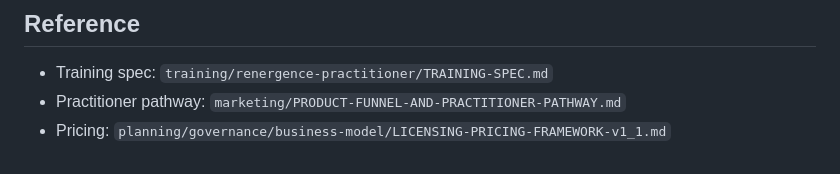
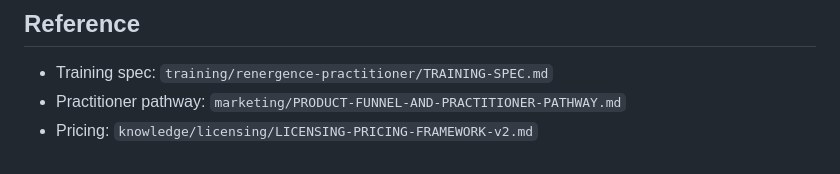
Before and after one commit to Stevenrudolph1/multiple-natures, a Markdown page: README.md, the part around the change. GitHub-like rendering.

Commit message:
consolidation pass 1: licensing ref repointed to v2
Co-Authored-By: Claude Opus 4.7 (1M context) <noreply@anthropic.com>

```diff
--- a/README.md
+++ b/README.md
@@ -70,4 +70,4 @@ Future files from Google Drive land in these locations:
 
 - Training spec: `training/renergence-practitioner/TRAINING-SPEC.md`
 - Practitioner pathway: `marketing/PRODUCT-FUNNEL-AND-PRACTITIONER-PATHWAY.md`
-- Pricing: `planning/governance/business-model/LICENSING-PRICING-FRAMEWORK-v1_1.md`
+- Pricing: `knowledge/licensing/LICENSING-PRICING-FRAMEWORK-v2.md`
```
